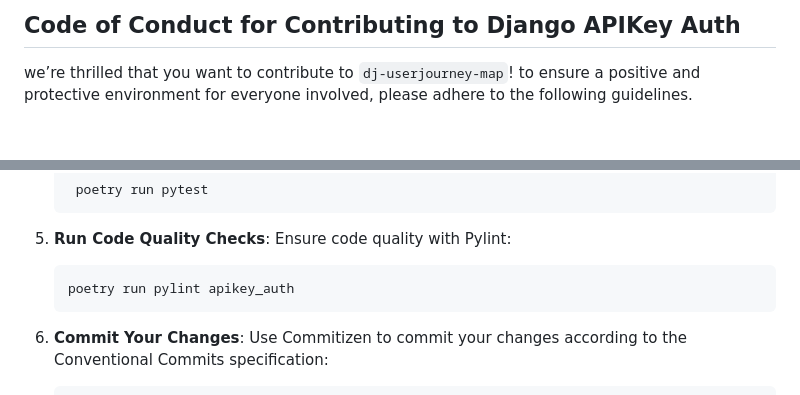
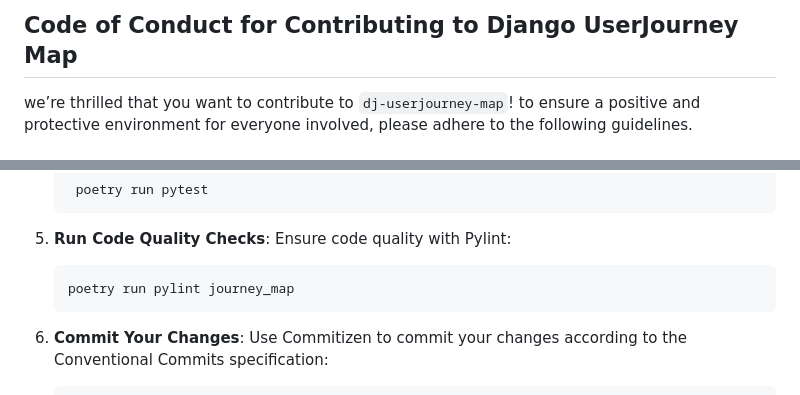
Before and after one commit to Lazarus-org/dj-userjourney-map, a Markdown page: CODE_OF_CONDUCT.md, 2 parts joined by grey strips. GitHub-like rendering.

````diff
--- a/CODE_OF_CONDUCT.md
+++ b/CODE_OF_CONDUCT.md
@@ -1,4 +1,4 @@
-## Code of Conduct for Contributing to Django APIKey Auth
+## Code of Conduct for Contributing to Django UserJourney Map
 
 we’re thrilled that you want to contribute to `dj-userjourney-map`! to ensure a positive and protective environment for everyone involved, please adhere to the following guidelines.
 
@@ -26,7 +26,7 @@ we’re thrilled that you want to contribute to `dj-userjourney-map`! to ensure
     ```
 5. **Run Code Quality Checks**: Ensure code quality with Pylint:
     ```bash
-    poetry run pylint apikey_auth
+    poetry run pylint journey_map
     ```
 
 6. **Commit Your Changes**: Use Commitizen to commit your changes according to the Conventional Commits specification:
````
Also changed, not shown: CONTRIBUTING.md (+4 -4 lines).
